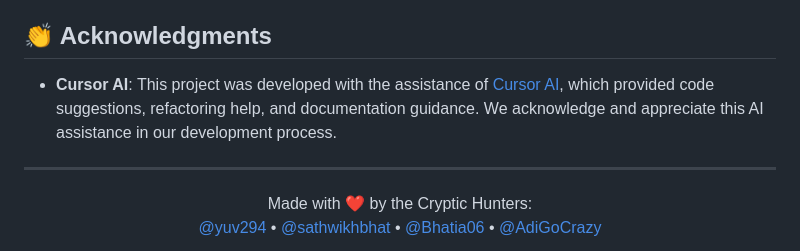
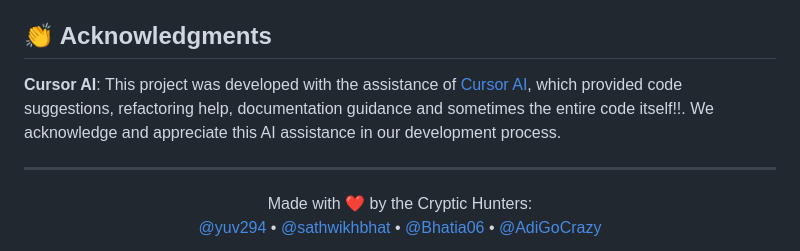
Before and after one commit to Bhatia06/CliniQAI, a Markdown page: README.md, the part around the change. GitHub-like rendering.

```diff
--- a/README.md
+++ b/README.md
@@ -238,7 +238,7 @@ This project is licensed under the MIT License - see the LICENSE file for detail
 
 ## 👏 Acknowledgments
 
-- **Cursor AI**: This project was developed with the assistance of [Cursor AI](https://cursor.com/), which provided code suggestions, refactoring help, and documentation guidance. We acknowledge and appreciate this AI assistance in our development process.
+**Cursor AI**: This project was developed with the assistance of [Cursor AI](https://cursor.com/), which provided code suggestions, refactoring help, documentation guidance and sometimes the entire code itself!!. We acknowledge and appreciate this AI assistance in our development process.
 
 ---
 
```
